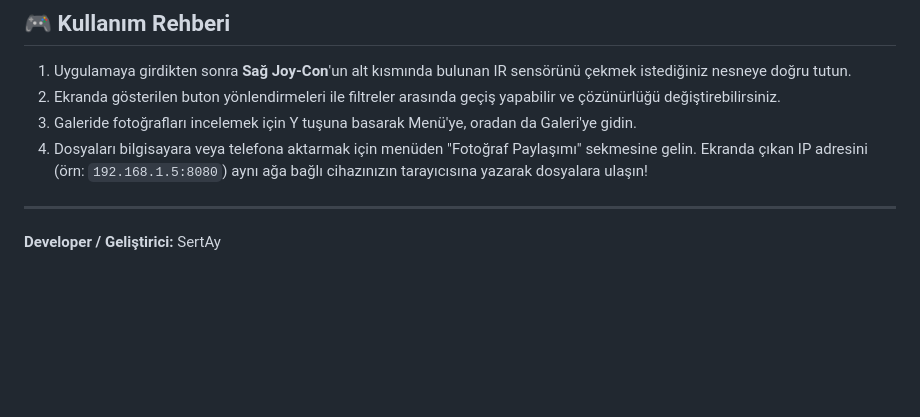
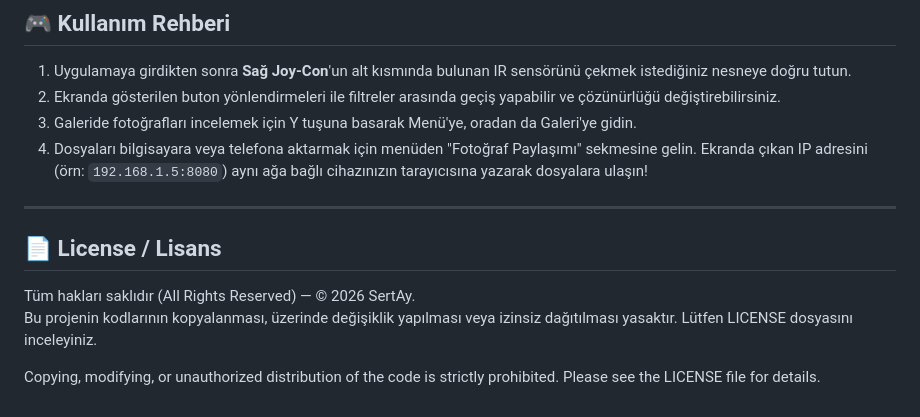
Before and after one commit to sertay1/CamNX, a Markdown page: README.md, the part around the change. Rendered like a GitHub page; blank space fills up the shorter version.

```diff
--- a/README.md
+++ b/README.md
@@ -129,4 +129,9 @@ Uygulamayı bilgisayarınız üzerinden indirip SD kartınıza atarak kurabilirs
 
 ---
 
-**Developer / Geliştirici:** SertAy
+## 📄 License / Lisans
+
+Tüm hakları saklıdır (All Rights Reserved) — © 2026 SertAy.
+Bu projenin kodlarının kopyalanması, üzerinde değişiklik yapılması veya izinsiz dağıtılması yasaktır. Lütfen LICENSE dosyasını inceleyiniz.
+
+Copying, modifying, or unauthorized distribution of the code is strictly prohibited. Please see the LICENSE file for details.
```
